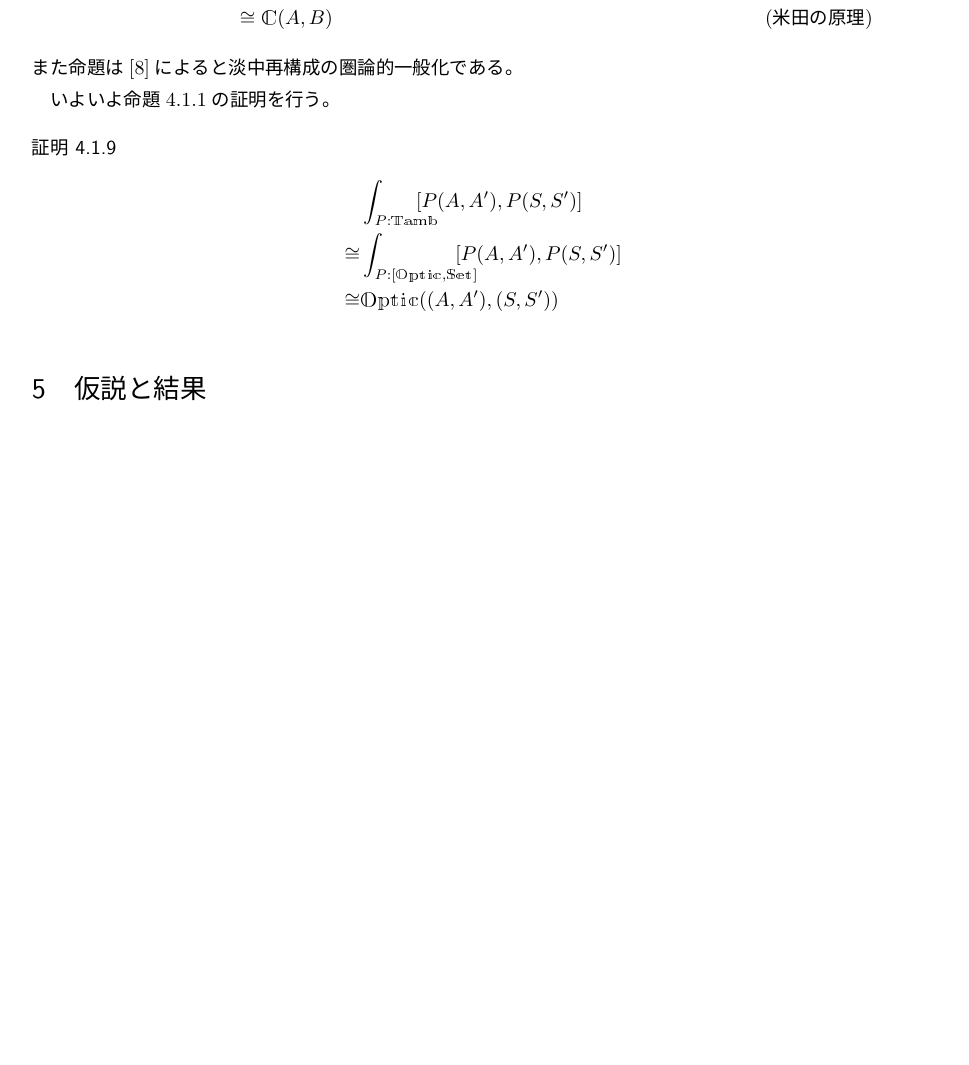
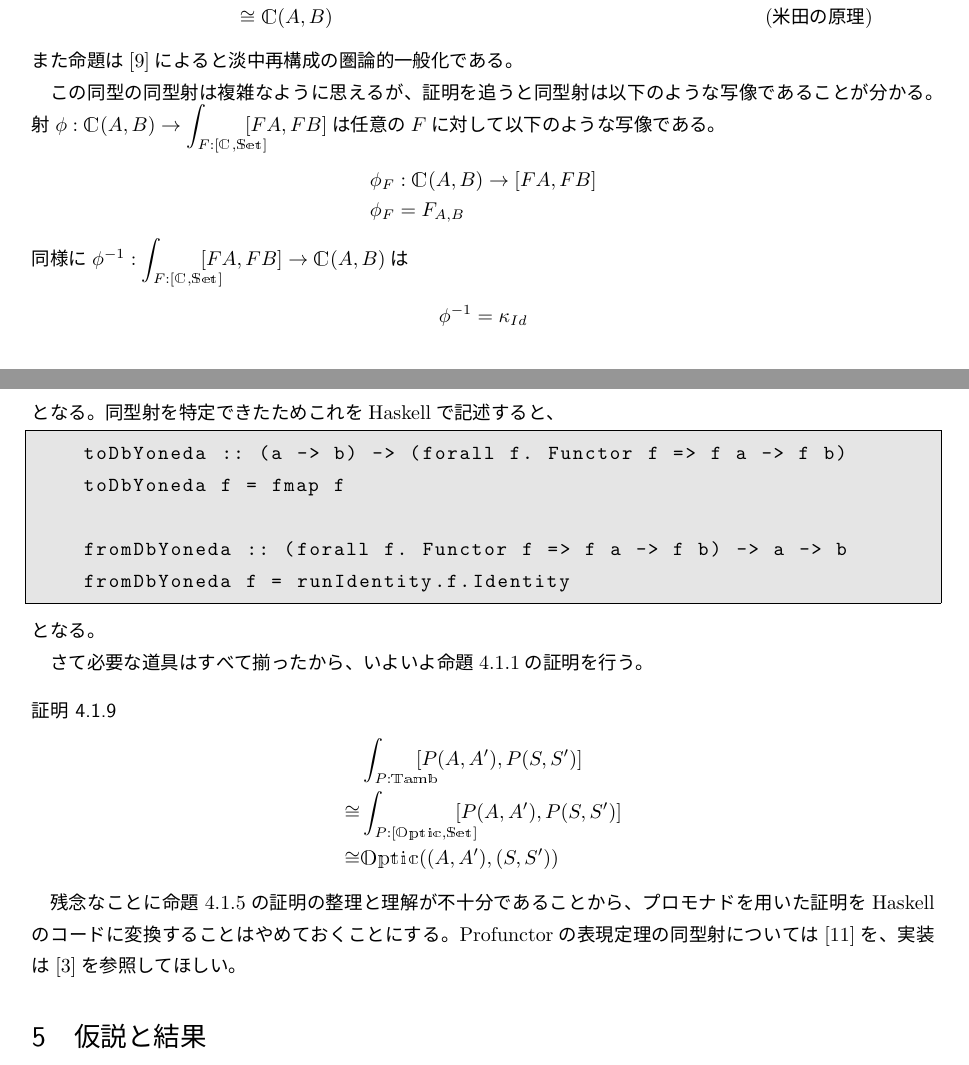
Before and after one commit to Otamusan/ProfunctorOptics, a LaTeX document (profunctorOptics.tex): part of page 30 of 51 before the commit and two parts of pages 30 and 31 of 52 after it, the two joined at a grey line, cut so that both start at the same text, the shorter picture padded with empty space. The pictures show the PDF file profunctorOptics.pdf that the author committed with the source.

Commit message:
add some code

```diff
--- a/profunctorOptics.tex
+++ b/profunctorOptics.tex
@@ -729,7 +729,7 @@
   \section{Profunctorとモナド}
   次章ではOpticsの別の表現方法としてProfunctor Opticsを定義するが、そのために必要な圏論の知識がいくつかあるため軽くまとめておく。
   \subsection{超自然変換}
-  評価射$\mor{ev_{A,B}}{A^B\times B}{A}$は$A$に対して自然であったが、$B$に対してはドメイン側に$B$が二回出ているため自然性は定義できず、代わりに超自然性を使う必要があると説明したがそれを厳密に議論する。
+  評価射$\mor{ev_{A,B}}{A^B\times B}{A}$は$A$に対して自然であったが、$B$に対してはドメイン側に$B$が二回出ているため自然性は定義できず、代わりに超自然性を使う必要があると説明したがそれを厳密に議論する。また超自然性にはいくつか定義の仕方があるが、今回は\cite{BCECT}の定義を参考にした。
 
   \begin{define}
     関手$\functor{F}{C^{op}\times C}{Set}$に対して対象$X$、$\mor{\mu_A}{X}{T(A,A)}$が楔$(X,\mu)$である時、$\mu$を超自然変換と呼ぶ。
@@ -1255,3 +1255,8 @@
 			\end{mydescription}
 		\end{quote}
   \end{define}
+  この丹原加群もHaskellで次のように記述できる。また例としてProfunctorを関数型\pr{(->)}、モノイダル積を\pr{(,)}とした丹原加群の実装を載せた。
+
+  \begin{lstlisting}
+    class (Profunctor p, Bifunctor t) => Tambara p t where
+      tambAction :: p a b -> p (t m a) (t m b)
@@ -1293,7 +1303,27 @@
   \end{proof}
   また命題は\cite{dao_of_fp}によると淡中再構成の圏論的一般化である。
 
-  いよいよ命題\ref{prop-profunctor-representation-theorem}の証明を行う。
+  この同型の同型射は複雑なように思えるが、証明を追うと同型射は以下のような写像であることが分かる。
+  射$\mor{\phi}{\arset{C}{A}{B}}{\cend{\incat{C}{Set}}{F}\inset{FA}{FB}}$は任意の$F$に対して以下のような写像である。
+  \begin{align*}
+    \mor{\phi_F&}{\arset{C}{A}{B}}{\inset{FA}{FB}}\\
+    \phi_F& = F_{A,B}
+  \end{align*}
+  同様に$\mor{\phi^{-1}}{\cend{\incat{C}{Set}}{F}\inset{FA}{FB}}{\arset{C}{A}{B}}$は
+  \begin{align*}
+    \phi^{-1} = \kappa_{Id}
+  \end{align*}となる。同型射を特定できたためこれをHaskellで記述すると、
+  \begin{lstlisting}
+    toDbYoneda :: (a -> b) -> (forall f. Functor f => f a -> f b)
+    toDbYoneda f = fmap f
+
+    fromDbYoneda :: (forall f. Functor f => f a -> f b) -> a -> b
+    fromDbYoneda f = runIdentity.f.Identity
+  \end{lstlisting}
+  となる。
+
+
+  さて必要な道具はすべて揃ったから、いよいよ命題\ref{prop-profunctor-representation-theorem}の証明を行う。
   \begin{proof}
     \begin{align*}
       &\cend{Tamb}{P}\inset{P(A,A')}{P(S,S')}\\
@@ -1301,6 +1331,8 @@
       \cong&\arset{Optic}{(A,A')}{(S,S')}
     \end{align*}
   \end{proof}
+
+  残念なことに命題\ref{prop-cong-tamb-and-copre-optic}の証明の整理と理解が不十分であることから、プロモナドを用いた証明をHaskellのコードに変換することはやめておくことにする。Profunctorの表現定理の同型射については\cite{categories_of_optics}を、実装は\cite{what_you_needa}を参照してほしい。
 
   \section{仮説と結果}
   この章ではこれまでの議論から生まれた仮説と、それに対する取り組みの過程と結果を述べていく。
@@ -2064,7 +2096,7 @@
   \end{lstlisting}
   また左右の冪随伴における余積、積の保存の同型もこのように定義できる。
 
-  積を持つ圏の一般化であるモノイダル圏を定義しよう。
+  積を持つ圏の一般化であるモノイダル圏を定義しよう。詳細は用途からして\cite{BCECT}を参考にするとよい。
   \begin{define}[モノイダル圏]\label{def-monoidal-cat}
     ある圏$\cat{C}$がモノイダル圏であるとは、
     \begin{quote}
```
Also changed, not shown: profunctorOptics.pdf, profunctorOptics.tex (11 more changed lines).
